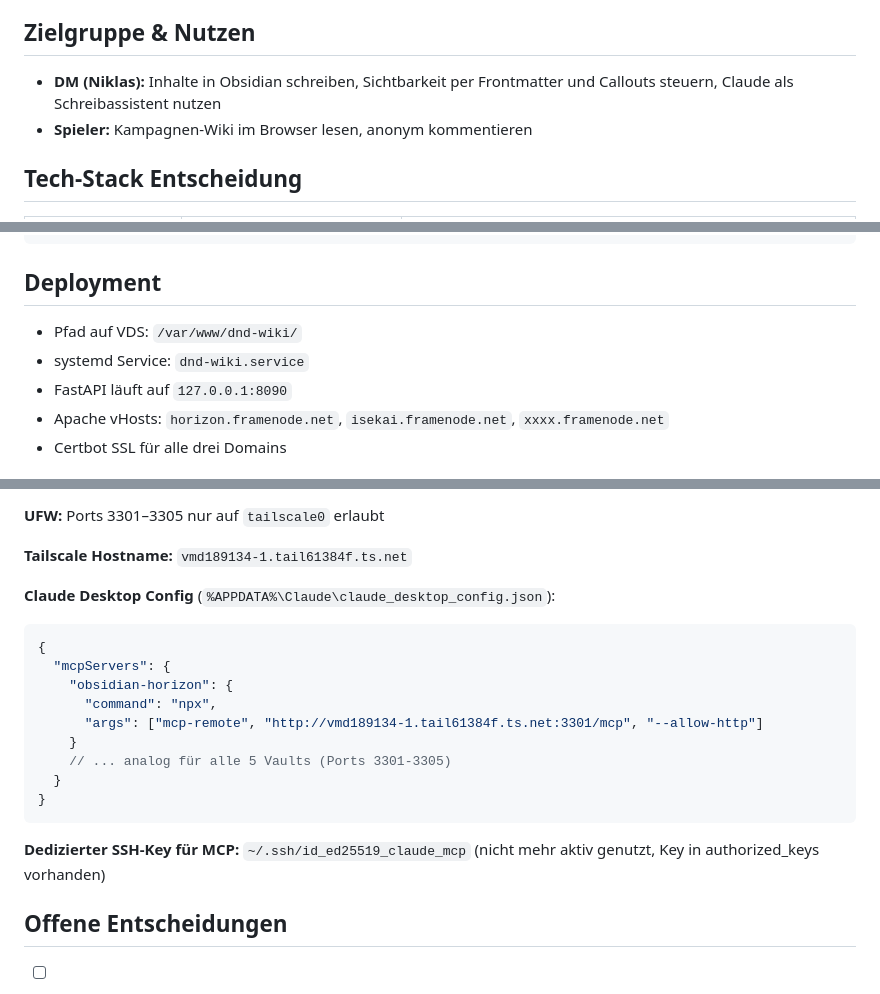
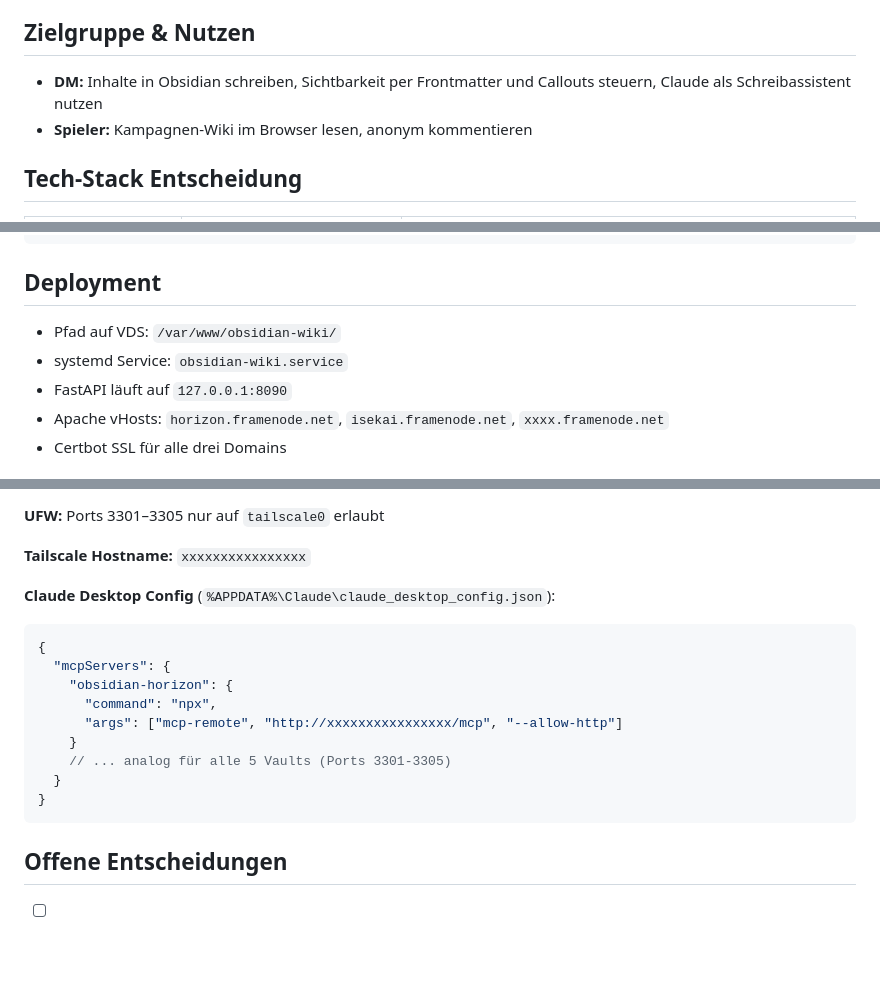
Before and after one commit to AgentGG00/obsidian-wiki, a Markdown page: status/projekt-stand.md, 3 parts joined by grey strips. GitHub-like rendering; blank space fills up the shorter version.

Commit message:
Refactor deployment paths and update DM visibility
Updated paths and service names for the wiki deployment, modified DM visibility notes, and adjusted Tailscale hostname.

````diff
--- a/status/projekt-stand.md
+++ b/status/projekt-stand.md
@@ -6,7 +6,7 @@ Eine selbst gehostete Wiki-Webapp für D&D-Kampagnen. Spieler können Lore, NPCs
 
 ## Zielgruppe & Nutzen
 
-- **DM (Niklas):** Inhalte in Obsidian schreiben, Sichtbarkeit per Frontmatter und Callouts steuern, Claude als Schreibassistent nutzen
+- **DM:** Inhalte in Obsidian schreiben, Sichtbarkeit per Frontmatter und Callouts steuern, Claude als Schreibassistent nutzen
 - **Spieler:** Kampagnen-Wiki im Browser lesen, anonym kommentieren
 
 ## Tech-Stack Entscheidung
@@ -97,8 +97,8 @@ Normaler Text außerhalb von Callouts ist immer öffentlich.
 
 ## Deployment
 
-- Pfad auf VDS: `/var/www/dnd-wiki/`
-- systemd Service: `dnd-wiki.service`
+- Pfad auf VDS: `/var/www/obsidian-wiki/`
+- systemd Service: `obsidian-wiki.service`
 - FastAPI läuft auf `127.0.0.1:8090`
 - Apache vHosts: `horizon.framenode.net`, `isekai.framenode.net`, `xxxx.framenode.net`
 - Certbot SSL für alle drei Domains
@@ -121,7 +121,7 @@ Normaler Text außerhalb von Callouts ist immer öffentlich.
 
 **UFW:** Ports 3301–3305 nur auf `tailscale0` erlaubt
 
-**Tailscale Hostname:** `vmd189134-1.tail61384f.ts.net`
+**Tailscale Hostname:** `xxxxxxxxxxxxxxxx`
 
 **Claude Desktop Config** (`%APPDATA%\Claude\claude_desktop_config.json`):
 ```json
@@ -129,15 +129,13 @@ Normaler Text außerhalb von Callouts ist immer öffentlich.
   "mcpServers": {
     "obsidian-horizon": {
       "command": "npx",
-      "args": ["mcp-remote", "http://vmd189134-1.tail61384f.ts.net:3301/mcp", "--allow-http"]
+      "args": ["mcp-remote", "http://xxxxxxxxxxxxxxxx/mcp", "--allow-http"]
     }
     // ... analog für alle 5 Vaults (Ports 3301-3305)
   }
 }
 ```
 
-**Dedizierter SSH-Key für MCP:** `~/.ssh/id_ed25519_claude_mcp` (nicht mehr aktiv genutzt, Key in authorized_keys vorhanden)
-
 ## Offene Entscheidungen
 
 - [ ] Name der dritten Kampagne (aktuell: XXXX / `xxxx.framenode.net`)
````
Also changed, not shown: other parts of status/projekt-stand.md (+2 -2 lines).
